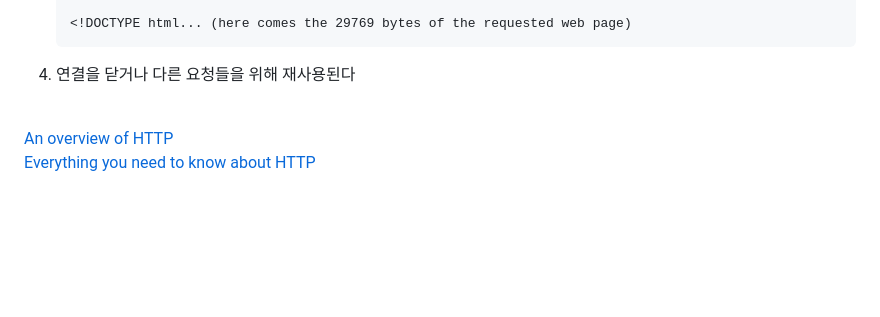
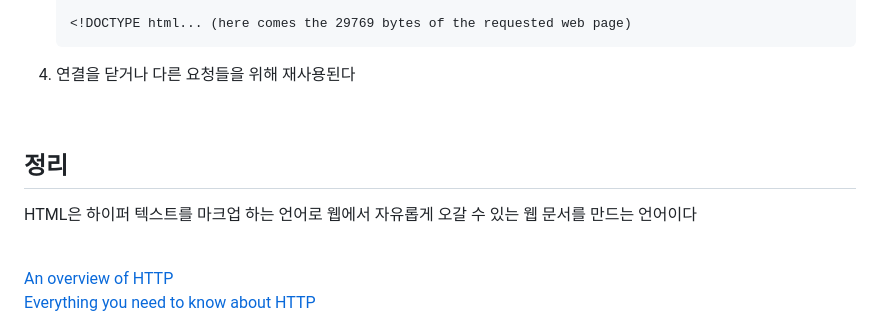
Before and after one commit to BuildEnough/TIL3, a Markdown page: Backend/Internet/HTTP란?.md, the part around the change. Drawn GitHub-style; blank space fills up the shorter version.

Commit message:
HTML 정리

```diff
--- a/Backend/Internet/HTTP란?.md
+++ b/Backend/Internet/HTTP란?.md
@@ -99,6 +99,11 @@ HTTP/2에서는 이런 간단한 메시지가 프레임 속으로 캡슐화되
 
 <br>
 
+## 정리
+HTML은 하이퍼 텍스트를 마크업 하는 언어로 웹에서 자유롭게 오갈 수 있는 웹 문서를 만드는 언어이다
+
+<br>
+
 [An overview of HTTP](https://developer.mozilla.org/en-US/docs/Web/HTTP/Overview)<br>
 [Everything you need to know about HTTP](https://cs.fyi/guide/http-in-depth)<br>
 [What is HTTP?](https://www.cloudflare.com/en-gb/learning/ddos/glossary/hypertext-transfer-protocol-http/)<br>
```
